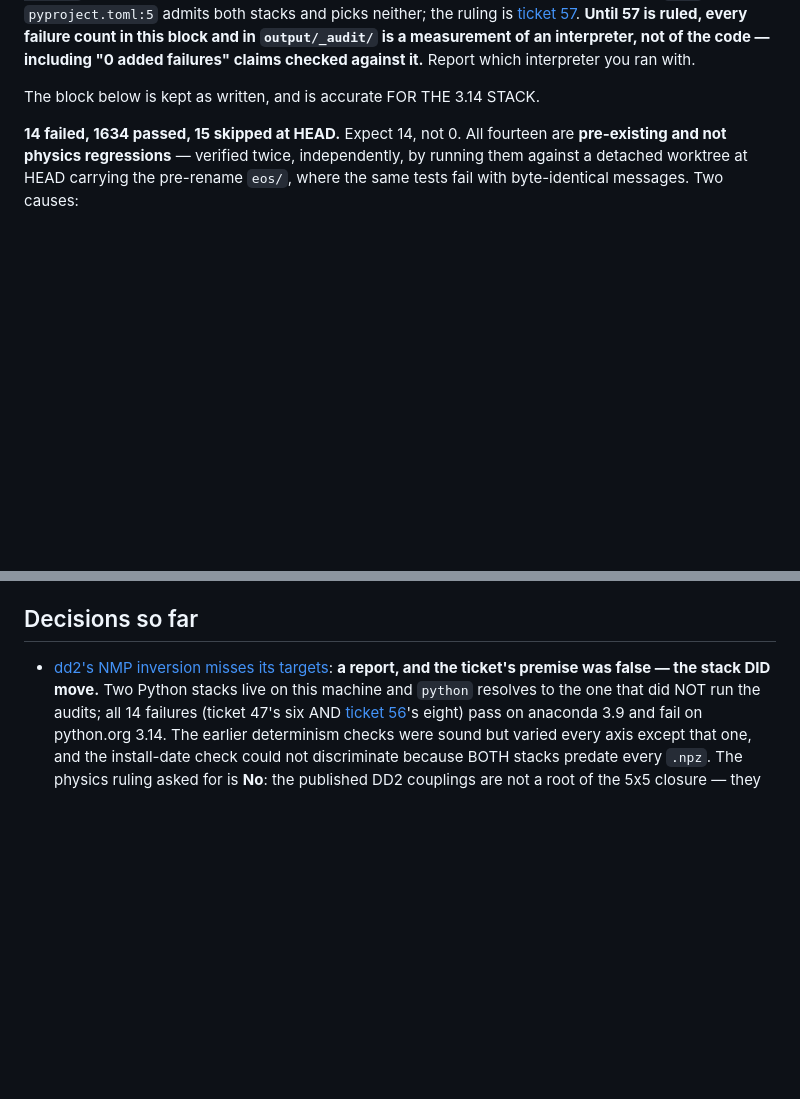
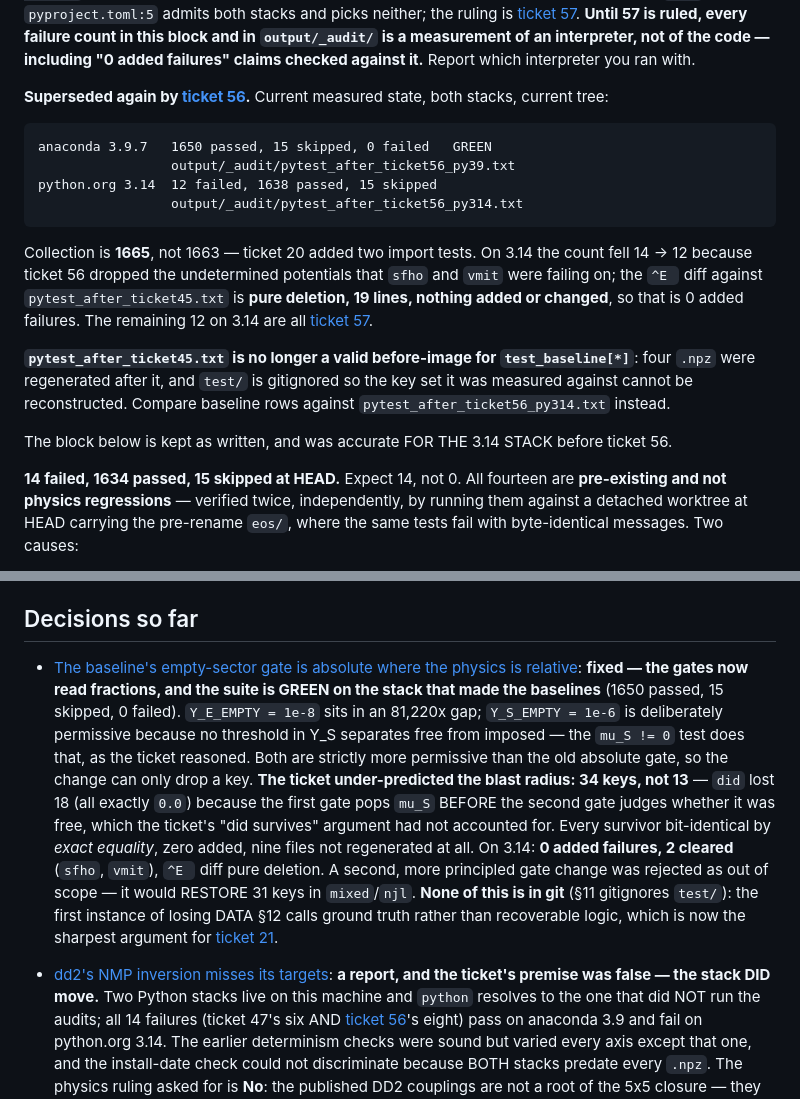
Before and after one commit to guerrinimirco/eos, a Markdown page: .scratch/next-phases/map.md, 2 parts joined by grey strips. GitHub-like rendering; blank space fills up the shorter version.

Commit message:
docs(scratch): resolve ticket 56 -- the empty-sector gates read fractions now
The baseline generator judged a sector empty on an absolute density against
1e-12, but emptiness is a statement about n_X/n_B. Gates are now Y_E_EMPTY=1e-8
and Y_S_EMPTY=1e-6, both strictly more permissive than the old one over every
density in the suite, so the change can only drop a key and never restore one.

34 keys dropped across sfho (13), did (18), vmit (2) and alphabag (1); every
surviving key bit-identical by exact equality, zero added, the other nine files
not regenerated. The ticket predicted 13 from one record -- did's 18 were missed
because the first gate pops mu_S before the second gate judges whether it was
free.

Suite is GREEN on anaconda 3.9 (1650 passed, 15 skipped, 0 failed). On 3.14:
0 added failures, 2 cleared, ^E diff pure deletion.

The fix and the four .npz live only in a working copy -- test/ is gitignored,
so this is the first instance of losing data section 12 calls ground truth.

Co-Authored-By: Claude Opus 5 <noreply@anthropic.com>

```diff
--- a/.scratch/next-phases/map.md
+++ b/.scratch/next-phases/map.md
@@ -116,7 +116,28 @@ count in this block and in `output/_audit/` is a measurement of an interpreter,
 not of the code — including "0 added failures" claims checked against it.**
 Report which interpreter you ran with.
 
-The block below is kept as written, and is accurate FOR THE 3.14 STACK.
+**Superseded again by [ticket 56](issues/56-baseline-empty-sector-gate.md).**
+Current measured state, both stacks, current tree:
+
+    anaconda 3.9.7   1650 passed, 15 skipped, 0 failed   GREEN
+                     output/_audit/pytest_after_ticket56_py39.txt
+    python.org 3.14  12 failed, 1638 passed, 15 skipped
+                     output/_audit/pytest_after_ticket56_py314.txt
+
+Collection is **1665**, not 1663 — ticket 20 added two import tests. On 3.14 the
+count fell 14 -> 12 because ticket 56 dropped the undetermined potentials that
+`sfho` and `vmit` were failing on; the `^E ` diff against
+`pytest_after_ticket45.txt` is **pure deletion, 19 lines, nothing added or
+changed**, so that is 0 added failures. The remaining 12 on 3.14 are all
+[ticket 57](issues/57-canonical-stack.md).
+
+**`pytest_after_ticket45.txt` is no longer a valid before-image for
+`test_baseline[*]`**: four `.npz` were regenerated after it, and `test/` is
+gitignored so the key set it was measured against cannot be reconstructed.
+Compare baseline rows against `pytest_after_ticket56_py314.txt` instead.
+
+The block below is kept as written, and was accurate FOR THE 3.14 STACK before
+ticket 56.
 
 **14 failed, 1634 passed, 15 skipped at HEAD.** Expect 14, not 0. All fourteen
 are **pre-existing and not physics regressions** — verified twice, independently,
@@ -173,6 +194,24 @@ against this file, not against the earlier `pytest_before*.txt`.
 ## Decisions so far
 
 <!-- one line per closed ticket: gist + link -->
+
+- [The baseline's empty-sector gate is absolute where the physics is relative](issues/56-baseline-empty-sector-gate.md):
+  **fixed — the gates now read fractions, and the suite is GREEN on the stack
+  that made the baselines** (1650 passed, 15 skipped, 0 failed). `Y_E_EMPTY =
+  1e-8` sits in an 81,220x gap; `Y_S_EMPTY = 1e-6` is deliberately permissive
+  because no threshold in Y_S separates free from imposed — the `mu_S != 0` test
+  does that, as the ticket reasoned. Both are strictly more permissive than the
+  old absolute gate, so the change can only drop a key. **The ticket
+  under-predicted the blast radius: 34 keys, not 13** — `did` lost 18 (all
+  exactly `0.0`) because the first gate pops `mu_S` BEFORE the second gate judges
+  whether it was free, which the ticket's "did survives" argument had not
+  accounted for. Every survivor bit-identical by *exact equality*, zero added,
+  nine files not regenerated at all. On 3.14: **0 added failures, 2 cleared**
+  (`sfho`, `vmit`), `^E ` diff pure deletion. A second, more principled gate
+  change was rejected as out of scope — it would RESTORE 31 keys in `mixed`/`njl`.
+  **None of this is in git** (§11 gitignores `test/`): the first instance of
+  losing DATA §12 calls ground truth rather than recoverable logic, which is now
+  the sharpest argument for [ticket 21](issues/21-phase5-structure.md).
 
 - [dd2's NMP inversion misses its targets](issues/47-dd2-nmp-inversion.md):
   **a report, and the ticket's premise was false — the stack DID move.** Two
```
Also changed, not shown: 1 other file.
